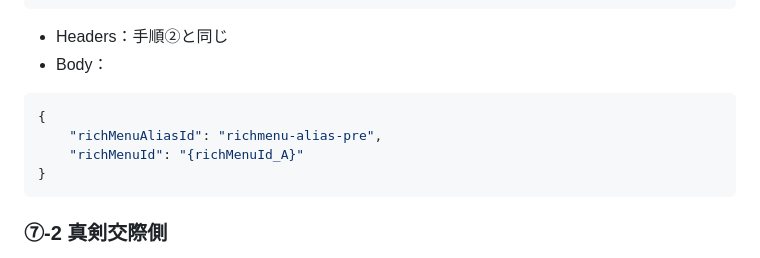
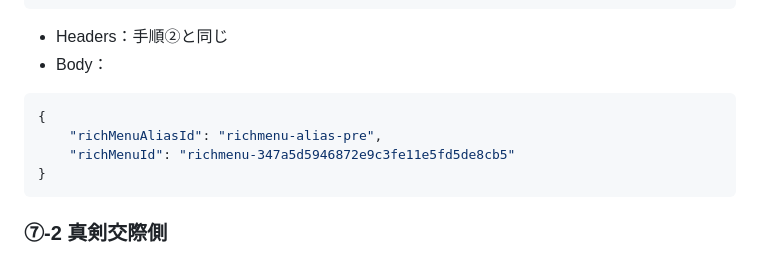
Before and after one commit to marriagesketch/-page-, a Markdown page: リッチメニュー設定手順書_最終版.md, the part around the change. GitHub-like rendering.

````diff
--- a/リッチメニュー設定手順書_最終版.md
+++ b/リッチメニュー設定手順書_最終版.md
@@ -252,7 +252,7 @@ https://api.line.me/v2/bot/richmenu/alias
 ```json
 {
     "richMenuAliasId": "richmenu-alias-pre",
-    "richMenuId": "{richMenuId_A}"
+    "richMenuId": "richmenu-347a5d5946872e9c3fe11e5fd5de8cb5"
 }
 ```
 
````
